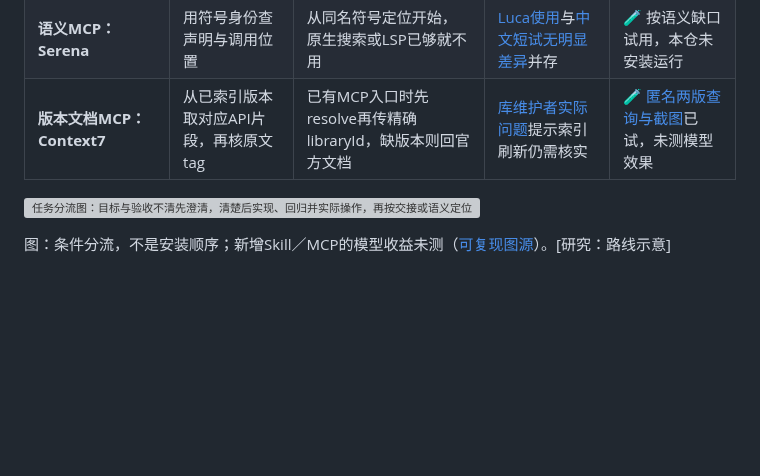
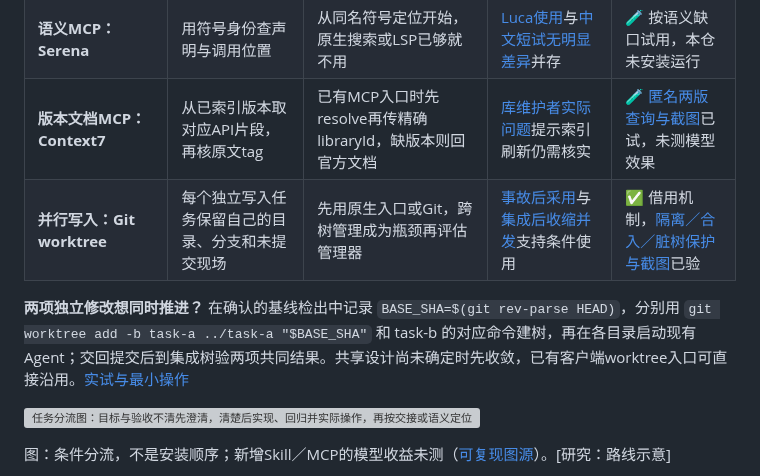
Before and after one commit to dbvv1/a1dbv, a Markdown page: docs/13-frontier-radar.md, the part around the change. Rendered like a GitHub page; blank space fills up the shorter version; grey boxes are pictures that could not be loaded.

```diff
--- a/docs/13-frontier-radar.md
+++ b/docs/13-frontier-radar.md
@@ -31,6 +31,9 @@
 | **窄Skill：Matt Pocock** | 只借grill-with-docs澄清会改变实现的决定 | 从架构问题开始，决定已齐就进入实现 | [Faruk实际重构](https://blog.faruk.dev.br/articles/agents/matt-pocock-skills-harness-product-crud/)未走完整ticket链 | 🧪 按需试用，本仓未运行 |
 | **语义MCP：Serena** | 用符号身份查声明与调用位置 | 从同名符号定位开始，原生搜索或LSP已够就不用 | [Luca使用](https://www.lucavallin.com/blog/how-i-actually-use-claude-code)与[中文短试无明显差异](https://www.v2ex.com/t/1249379)并存 | 🧪 按语义缺口试用，本仓未安装运行 |
 | **版本文档MCP：Context7** | 从已索引版本取对应API片段，再核原文tag | 已有MCP入口时先resolve再传精确libraryId，缺版本则回官方文档 | [库维护者实际问题](https://github.com/upstash/context7/issues/3309)提示索引刷新仍需核实 | 🧪 [匿名两版查询与截图](research/2026-10-22-frontier-trials.md#context7精确版本查询实试)已试，未测模型效果 |
+| **并行写入：Git worktree** | 每个独立写入任务保留自己的目录、分支和未提交现场 | 先用原生入口或Git，跨树管理成为瓶颈再评估管理器 | [事故后采用](https://blog.michaelschilling.com/blog/many-agents-one-clone/)与[集成后收缩并发](https://utsabpant.com/blog/running-coding-agents-in-parallel)支持条件使用 | ✅ 借用机制，[隔离／合入／脏树保护与截图](research/2026-10-22-frontier-trials.md#git-worktree不装编排器也能隔离写入)已验 |
+
+**两项独立修改想同时推进？** 在确认的基线检出中记录 `BASE_SHA=$(git rev-parse HEAD)`，分别用 `git worktree add -b task-a ../task-a "$BASE_SHA"` 和 task-b 的对应命令建树，再在各目录启动现有Agent；交回提交后到集成树验两项共同结果。共享设计尚未确定时先收敛，已有客户端worktree入口可直接沿用。[实试与最小操作](research/2026-10-22-frontier-trials.md#git-worktree不装编排器也能隔离写入)
 
 ![任务分流图：目标与验收不清先澄清，清楚后实现、回归并实际操作，再按交接或语义定位缺口选计划或Serena，无缺口则保持原路线](img/2026-10-23-workflow-choice.svg)
 
```
Also changed, not shown: docs/collaboration/TASKS.md (+2 -2 lines), docs/research/2026-10-22-frontier-trials.md (+17 -0 lines), docs/img/2026-10-23-worktree-trial.png (added).
